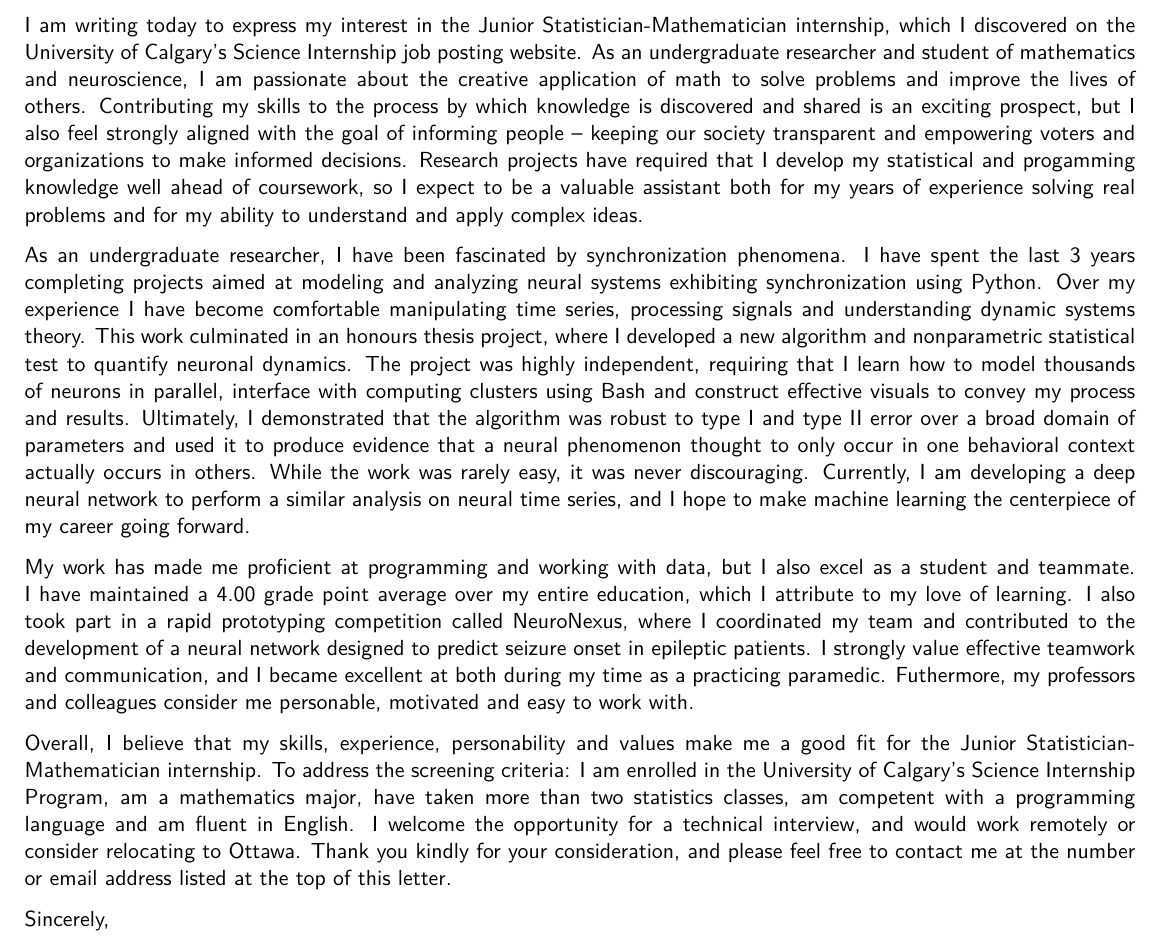
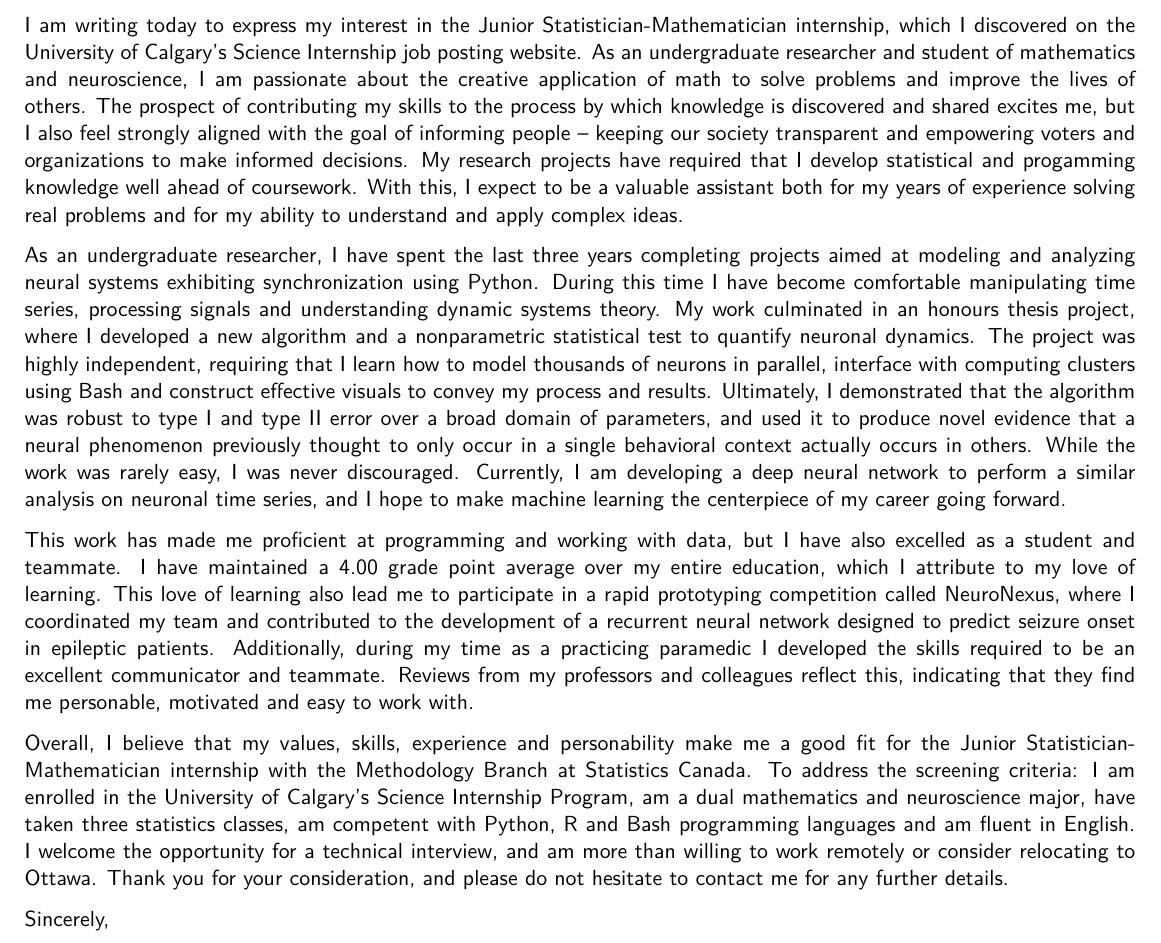
Before and after one commit to conbraun/personal, a LaTeX CV (CLs/SIP-statistician-CL/SIP-statistician-CL.tex, which reads CVs/SIP-statistician-res/resume.cls): part of the page, cut so that both start at the same text. Compiled offline with pdfLaTeX.

Commit message:
Finalized statistician cover letter and resume.

```diff
--- a/CLs/SIP-statistician-CL/SIP-statistician-CL.tex
+++ b/CLs/SIP-statistician-CL/SIP-statistician-CL.tex
@@ -55,40 +55,39 @@
 
 Dear Hiring Manager,
 
-I am writing today to express my interest in the Junior Statistician-Mathematician internship, which I
+I am writing today to express my interest in the Junior Statistician-Mathematician internship, which I % deep interest, with Stat. Canada
 discovered on the University of Calgary's Science Internship job posting website. As an
 undergraduate researcher and student of mathematics and neuroscience, I am passionate about the creative
-application of math to solve problems and improve the lives of others. Contributing my skills
-to the process  by which knowledge is discovered and shared is an exciting prospect,
-but I also feel strongly aligned with the goal of informing people -- keeping our society transparent and
-empowering voters and organizations to make informed decisions. Research projects have required that
-I develop my statistical and progamming knowledge well ahead of coursework, so I expect to be a valuable
+application of math to solve problems and improve the lives of others. The prospect of contributing my skills
+to the process by which knowledge is discovered and shared excites me,
+but I also feel strongly aligned with the goal of informing people -- keeping our society transparent and % ditch the but?
+empowering voters and organizations to make informed decisions. My research projects have required that
+I develop statistical and progamming knowledge well ahead of coursework. With this, I expect to be a valuable
 assistant both for my years of experience solving real problems and for my ability to understand and apply
 complex ideas.
 
-As an undergraduate researcher, I have been fascinated by synchronization phenomena.
-I have spent the last 3 years completing projects aimed at modeling and analyzing neural systems exhibiting synchronization using
-Python. Over my experience I have become comfortable manipulating time series, processing signals and understanding dynamic systems theory.
-This work culminated in an honours thesis project, where I developed a new algorithm and nonparametric
+As an undergraduate researcher, I have spent the last three years completing projects aimed at modeling and analyzing neural systems exhibiting synchronization using
+Python. During this time I have become comfortable manipulating time series, processing signals and understanding dynamic systems theory. % maybe add up to two more 'sexy terms' here (again, to use chaten's term)
+My work culminated in an honours thesis project, where I developed a new algorithm and a nonparametric
 statistical test to quantify neuronal dynamics. The project was highly independent, requiring that I learn
 how to model thousands of neurons in parallel, interface with computing clusters using Bash and construct effective
 visuals to convey my process and results. Ultimately, I demonstrated that the algorithm was robust to type I and type II
-error over a broad domain of parameters and used it to produce evidence that a neural phenomenon thought to only occur in
-one behavioral context actually occurs in others. While the work was rarely easy, it was never discouraging. Currently, I am developing a
-deep neural network to perform a similar analysis on neural time series, and I hope to make machine learning the centerpiece of
+error over a broad domain of parameters, and used it to produce novel evidence that a neural phenomenon previously thought to only occur in
+a single behavioral context actually occurs in others. While the work was rarely easy, I was never discouraged. Currently, I am developing a
+deep neural network to perform a similar analysis on neuronal time series, and I hope to make machine learning the centerpiece of
 my career going forward.
 
-My work has made me proficient at programming and working with data, but I also excel as a student and teammate. I have maintained a 4.00
-grade point average over my entire education, which I attribute to my love of learning. I also took part in a rapid prototyping competition
-called NeuroNexus, where I coordinated my team and contributed to the development of a neural network designed to predict seizure onset in epileptic patients.
-I strongly value effective teamwork and communication, and I became excellent at both during my time as a practicing paramedic. Futhermore, my professors and
-colleagues consider me personable, motivated and easy to work with.
+This work has made me proficient at programming and working with data, but I have also excelled as a student and teammate. I have maintained a 4.00
+grade point average over my entire education, which I attribute to my love of learning. This love of learning also lead me to participate in a rapid prototyping competition
+called NeuroNexus, where I coordinated my team and contributed to the development of a recurrent neural network designed to predict seizure onset in epileptic patients.
+Additionally, during my time as a practicing paramedic I developed the skills required to be an excellent communicator and teammate. Reviews from my professors and
+colleagues reflect this, indicating that they find me personable, motivated and easy to work with.
 
-Overall, I believe that my skills, experience, personability and values make me a good fit for the Junior Statistician-Mathematician internship.
-To address the screening criteria: I am enrolled in the University of Calgary's Science Internship Program, am a mathematics major,
-have taken more than two statistics classes, am competent with a programming language and am fluent in English. I welcome the opportunity for a
-technical interview, and would work remotely or consider relocating to Ottawa. Thank you kindly for your consideration, and please
-feel free to contact me at the number or email address listed at the top of this letter.
+Overall, I believe that my values, skills, experience and personability make me a good fit for the Junior Statistician-Mathematician internship with the Methodology Branch at Statistics Canada.
+To address the screening criteria: I am enrolled in the University of Calgary's Science Internship Program, am a dual mathematics and neuroscience major,
+have taken three statistics classes, am competent with Python, R and Bash programming languages and am fluent in English. I welcome the opportunity for a
+technical interview, and am more than willing to work remotely or consider relocating to Ottawa. Thank you for your consideration, and please
+do not hesitate to contact me for any further details.
 
 Sincerely,
 
--- a/CVs/SIP-statistician-res/resume.cls
+++ b/CVs/SIP-statistician-res/resume.cls
@@ -80,7 +80,7 @@
 
 % Used to create large resume section
 \newenvironment{rSection}[1]{
-  \sectionskip
+
   \MakeUppercase{\bf #1}
   \sectionlineskip
   \hrule
```
Also changed, not shown: CVs/SIP-statistician-res/SIP-statistician-res.tex (+20 -14 lines), CLs/SIP-statistician-CL/SIP-statistician-CL.pdf, CVs/SIP-statistician-res/SIP-statistician-res.pdf, 6 other files.
